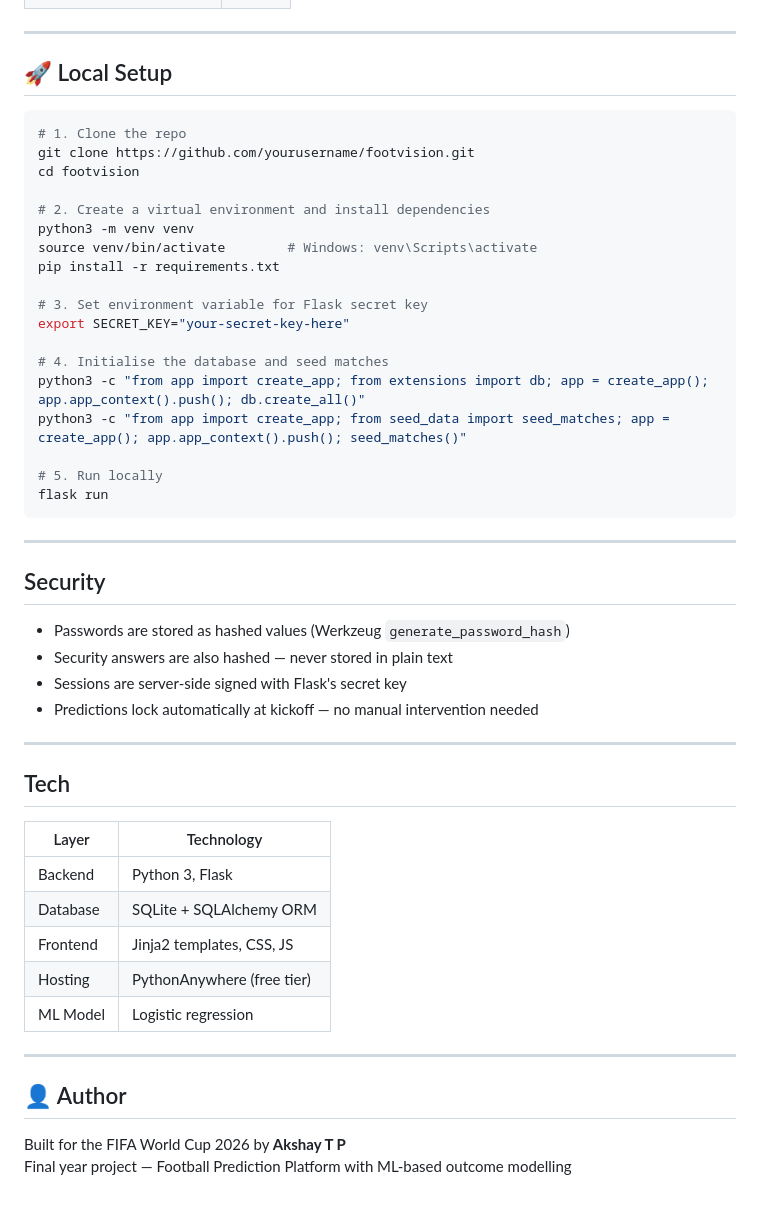
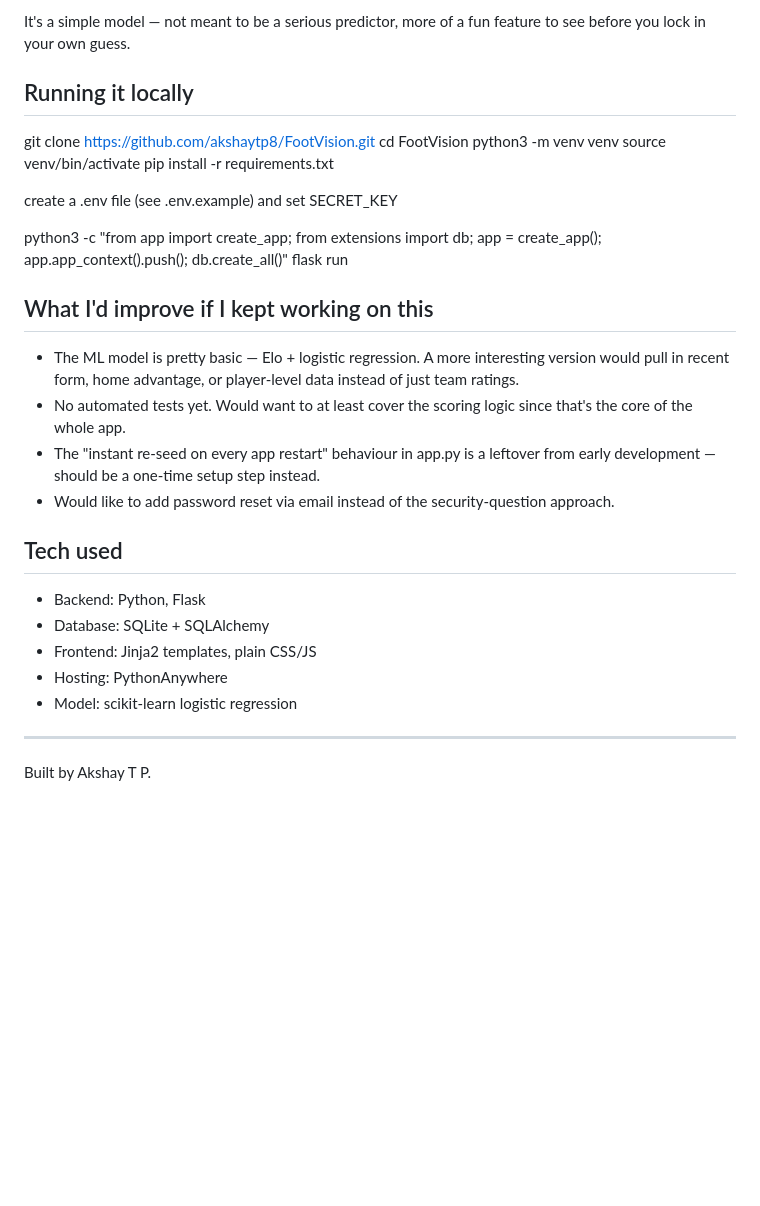
Before and after one commit to akshaytp8/FootVision, a Markdown page: README.md, the part around one of its changes. Rendered like a GitHub page; blank space fills up the shorter version.

Commit message:
Revise README for FootVision app clarity

````diff
--- a/README.md
+++ b/README.md
@@ -93,54 +60,33 @@ Scoring System
+It's a simple model — not meant to be a serious predictor, more of a fun feature to see before you lock in your own guess.
+
+## Running it locally
+
+git clone https://github.com/akshaytp8/FootVision.git
+cd FootVision
+python3 -m venv venv
+source venv/bin/activate
+pip install -r requirements.txt
+
+create a .env file (see .env.example) and set SECRET_KEY
+
+python3 -c "from app import create_app; from extensions import db; app = create_app(); app.app_context().push(); db.create_all()"
+flask run
+
+
+## What I'd improve if I kept working on this
+
+- The ML model is pretty basic — Elo + logistic regression. A more interesting version would pull in recent form, home advantage, or player-level data instead of just team ratings.
+- No automated tests yet. Would want to at least cover the scoring logic since that's the core of the whole app.
+- The "instant re-seed on every app restart" behaviour in app.py is a leftover from early development — should be a one-time setup step instead.
+- Would like to add password reset via email instead of the security-question approach.
+
+## Tech used
+
+- Backend: Python, Flask
+- Database: SQLite + SQLAlchemy
+- Frontend: Jinja2 templates, plain CSS/JS
+- Hosting: PythonAnywhere
+- Model: scikit-learn logistic regression
 
 ---
-
-## 🚀 Local Setup
-
-```bash
-# 1. Clone the repo
-git clone https://github.com/yourusername/footvision.git
-cd footvision
-
-# 2. Create a virtual environment and install dependencies
-python3 -m venv venv
-source venv/bin/activate        # Windows: venv\Scripts\activate
-pip install -r requirements.txt
-
-# 3. Set environment variable for Flask secret key
-export SECRET_KEY="your-secret-key-here"
-
-# 4. Initialise the database and seed matches
-python3 -c "from app import create_app; from extensions import db; app = create_app(); app.app_context().push(); db.create_all()"
-python3 -c "from app import create_app; from seed_data import seed_matches; app = create_app(); app.app_context().push(); seed_matches()"
-
-# 5. Run locally
-flask run
-```
-
----
-
-## Security
-
-- Passwords are stored as hashed values (Werkzeug `generate_password_hash`)
-- Security answers are also hashed — never stored in plain text
-- Sessions are server-side signed with Flask's secret key
-- Predictions lock automatically at kickoff — no manual intervention needed
-
----
-
-## Tech
-
-| Layer | Technology |
-|---|---|
-| Backend | Python 3, Flask |
-| Database | SQLite + SQLAlchemy ORM |
-| Frontend | Jinja2 templates, CSS, JS |
-| Hosting | PythonAnywhere (free tier) |
-| ML Model | Logistic regression |
-
-
----
-
-## 👤 Author
-
-Built for the FIFA World Cup 2026 by **Akshay T P**
-Final year project — Football Prediction Platform with ML-based outcome modelling
+Built by Akshay T P.
````
Also changed, not shown: other parts of README.md (+49 -82 lines).
